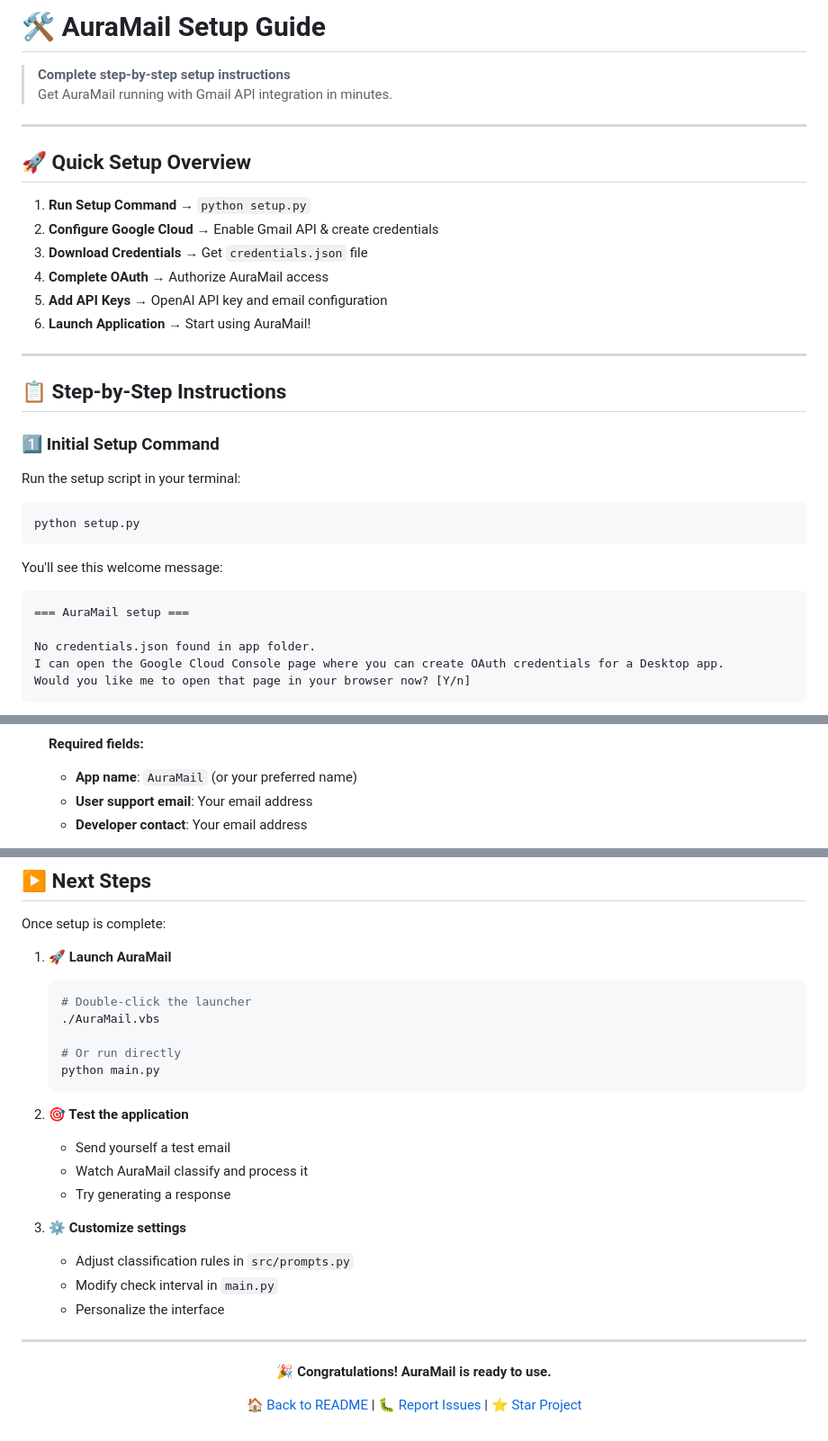
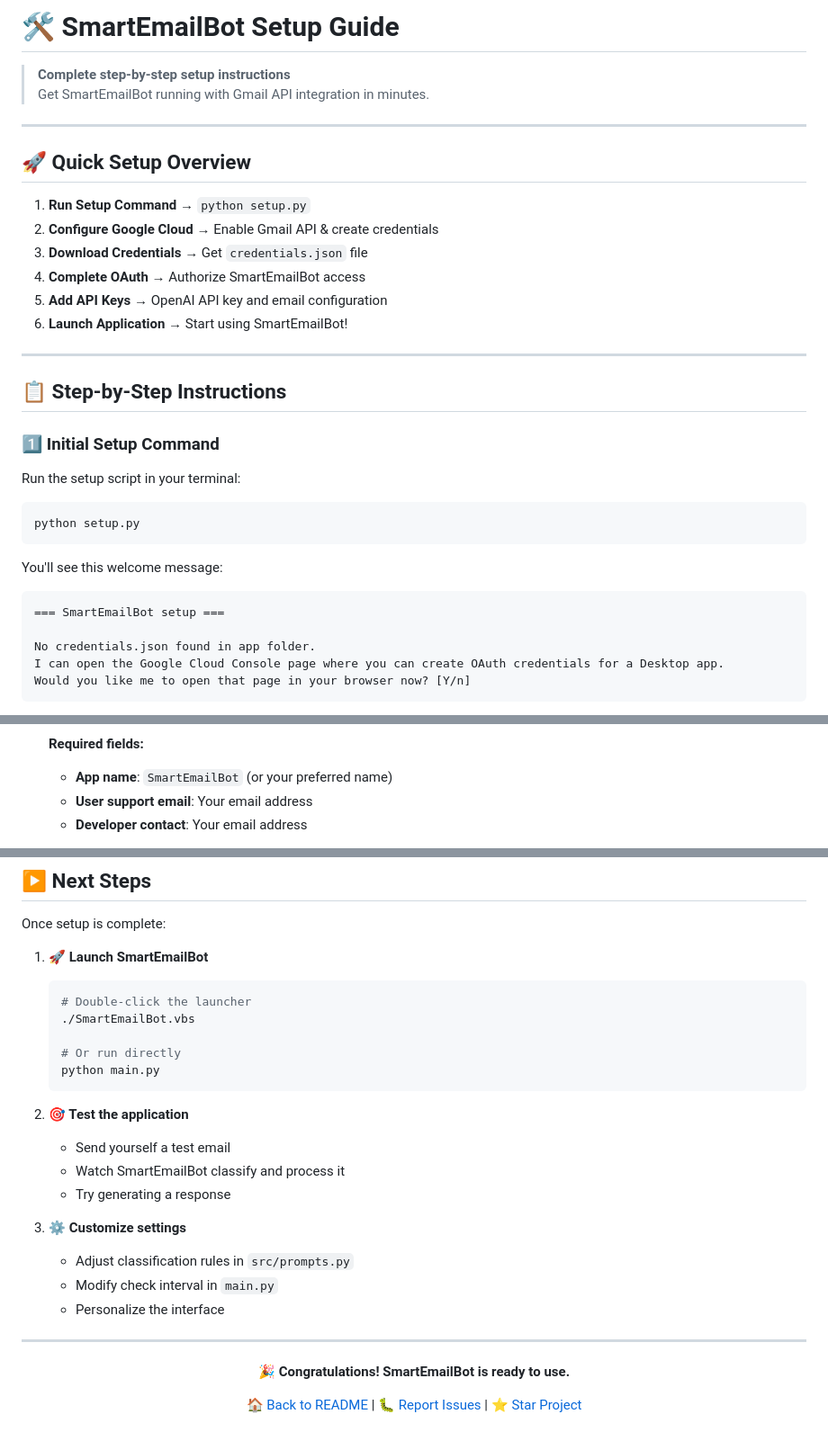
Before and after one commit to harrydawitch/AuraMail, a Markdown page: setup.md, 3 parts joined by grey strips. Shown at 90% size. Drawn GitHub-style; folded sections open.

````diff
--- a/setup.md
+++ b/setup.md
@@ -1,7 +1,7 @@
-# 🛠️ AuraMail Setup Guide
+# 🛠️ SmartEmailBot Setup Guide
 
 > **Complete step-by-step setup instructions**
-> Get AuraMail running with Gmail API integration in minutes.
+> Get SmartEmailBot running with Gmail API integration in minutes.
 
 ---
 
@@ -10,9 +10,9 @@
 1. **Run Setup Command** → `python setup.py`
 2. **Configure Google Cloud** → Enable Gmail API & create credentials
 3. **Download Credentials** → Get `credentials.json` file
-4. **Complete OAuth** → Authorize AuraMail access
+4. **Complete OAuth** → Authorize SmartEmailBot access
 5. **Add API Keys** → OpenAI API key and email configuration
-6. **Launch Application** → Start using AuraMail!
+6. **Launch Application** → Start using SmartEmailBot!
 
 ---
 
@@ -27,7 +27,7 @@ python setup.py
 
 You'll see this welcome message:
 ```
-=== AuraMail setup ===
+=== SmartEmailBot setup ===
 
 No credentials.json found in app folder.
 I can open the Google Cloud Console page where you can create OAuth credentials for a Desktop app.
@@ -59,7 +59,7 @@ If this is your first time using Google Cloud Console (Toggle `Configure OAuth C
    ![App Details](assets/3.png)
 
    **Required fields:**
-   - **App name**: `AuraMail` (or your preferred name)
+   - **App name**: `SmartEmailBot` (or your preferred name)
    - **User support email**: Your email address
    - **Developer contact**: Your email address
 
@@ -284,10 +284,10 @@ python setup.py
 
 Once setup is complete:
 
-1. **🚀 Launch AuraMail**
+1. **🚀 Launch SmartEmailBot**
    ```bash
    # Double-click the launcher
-   ./AuraMail.vbs
+   ./SmartEmailBot.vbs
 
    # Or run directly
    python main.py
@@ -295,7 +295,7 @@ Once setup is complete:
 
 2. **🎯 Test the application**
    - Send yourself a test email
-   - Watch AuraMail classify and process it
+   - Watch SmartEmailBot classify and process it
    - Try generating a response
 
 3. **⚙️ Customize settings**
@@ -307,5 +307,5 @@ Once setup is complete:
 
 <div align="center">
 
-**🎉 Congratulations! AuraMail is ready to use.**
+**🎉 Congratulations! SmartEmailBot is ready to use.**
 
````
Also changed, not shown: other parts of setup.md (+8 -8 lines).
